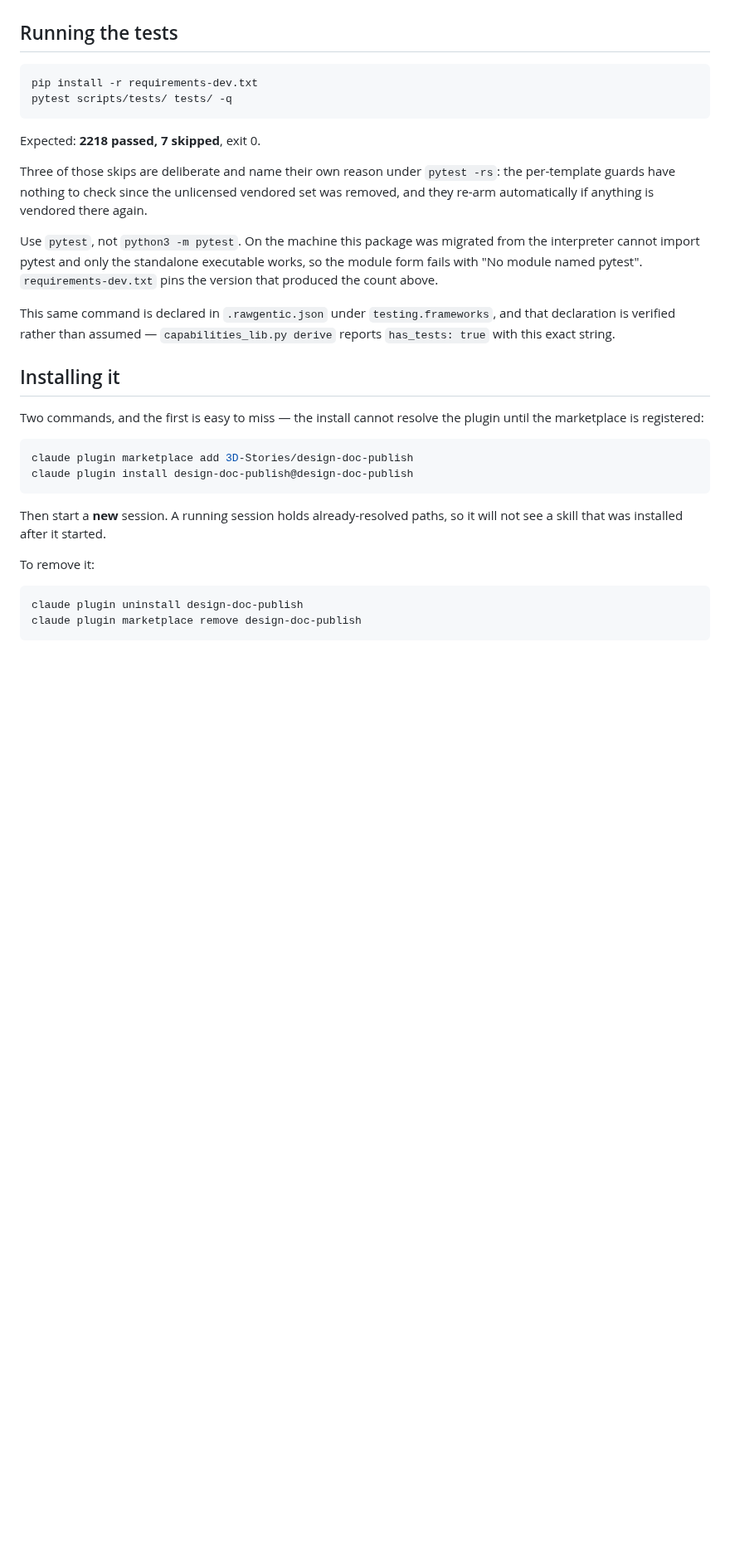
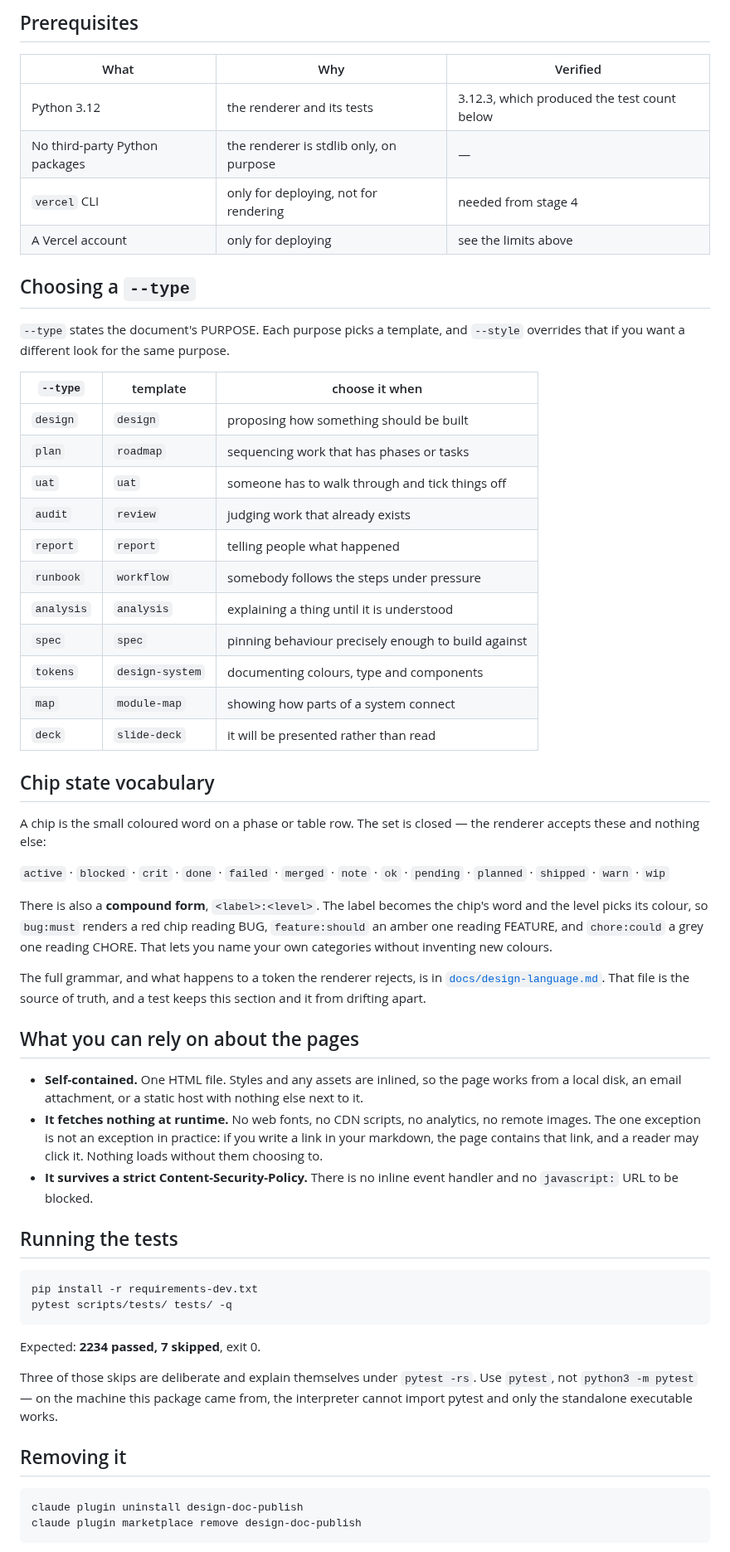
Before and after one commit to 3D-Stories/design-doc-publish, a Markdown page: README.md, the part around one of its changes. Shown at 83% size. Rendered like a GitHub page; blank space fills up the shorter version.

````diff
--- a/README.md
+++ b/README.md
@@ -17,3 +58,57 @@ on — what the output looks like, a rendered example, and a copy-pasteable firs
+## Prerequisites
+
+| What | Why | Verified |
+| --- | --- | --- |
+| Python 3.12 | the renderer and its tests | 3.12.3, which produced the test count below |
+| No third-party Python packages | the renderer is stdlib only, on purpose | — |
+| `vercel` CLI | only for deploying, not for rendering | needed from stage 4 |
+| A Vercel account | only for deploying | see the limits above |
+
+## Choosing a `--type`
+
+`--type` states the document's PURPOSE. Each purpose picks a template, and `--style` overrides that
+if you want a different look for the same purpose.
+
+| `--type` | template | choose it when |
+| --- | --- | --- |
+| `design` | `design` | proposing how something should be built |
+| `plan` | `roadmap` | sequencing work that has phases or tasks |
+| `uat` | `uat` | someone has to walk through and tick things off |
+| `audit` | `review` | judging work that already exists |
+| `report` | `report` | telling people what happened |
+| `runbook` | `workflow` | somebody follows the steps under pressure |
+| `analysis` | `analysis` | explaining a thing until it is understood |
+| `spec` | `spec` | pinning behaviour precisely enough to build against |
+| `tokens` | `design-system` | documenting colours, type and components |
+| `map` | `module-map` | showing how parts of a system connect |
+| `deck` | `slide-deck` | it will be presented rather than read |
+
+## Chip state vocabulary
+
+A chip is the small coloured word on a phase or table row. The set is closed — the renderer accepts
+these and nothing else:
+
+`active` · `blocked` · `crit` · `done` · `failed` · `merged` · `note` · `ok` · `pending` ·
+`planned` · `shipped` · `warn` · `wip`
+
+There is also a **compound form**, `<label>:<level>`. The label becomes the chip's word and the
+level picks its colour, so `bug:must` renders a red chip reading BUG, `feature:should` an amber one
+reading FEATURE, and `chore:could` a grey one reading CHORE. That lets you name your own categories
+without inventing new colours.
+
+The full grammar, and what happens to a token the renderer rejects, is in
+[`docs/design-language.md`](docs/design-language.md). That file is the source of truth, and a test
+keeps this section and it from drifting apart.
+
+## What you can rely on about the pages
+
+- **Self-contained.** One HTML file. Styles and any assets are inlined, so the page works from a
+  local disk, an email attachment, or a static host with nothing else next to it.
+- **It fetches nothing at runtime.** No web fonts, no CDN scripts, no analytics, no remote images.
+  The one exception is not an exception in practice: if you write a link in your markdown, the page
+  contains that link, and a reader may click it. Nothing loads without them choosing to.
+- **It survives a strict Content-Security-Policy.** There is no inline event handler and no
+  `javascript:` URL to be blocked.
 
 ## Running the tests
 
@@ -22,35 +117,13 @@ pip install -r requirements-dev.txt
 pytest scripts/tests/ tests/ -q
 ```
 
-Expected: **2218 passed, 7 skipped**, exit 0.
+Expected: **2234 passed, 7 skipped**, exit 0.
 
-Three of those skips are deliberate and name their own reason under `pytest -rs`: the
-per-template guards have nothing to check since the unlicensed vendored set was removed,
-and they re-arm automatically if anything is vendored there again.
+Three of those skips are deliberate and explain themselves under `pytest -rs`. Use `pytest`, not
+`python3 -m pytest` — on the machine this package came from, the interpreter cannot import pytest
+and only the standalone executable works.
 
-Use `pytest`, not `python3 -m pytest`. On the machine this package was migrated from the
-interpreter cannot import pytest and only the standalone executable works, so the module form
-fails with "No module named pytest". `requirements-dev.txt` pins the version that produced the
-count above.
-
-This same command is declared in `.rawgentic.json` under `testing.frameworks`, and that
-declaration is verified rather than assumed — `capabilities_lib.py derive` reports
-`has_tests: true` with this exact string.
-
-## Installing it
-
-Two commands, and the first is easy to miss — the install cannot resolve the plugin until the
-marketplace is registered:
-
-```bash
-claude plugin marketplace add 3D-Stories/design-doc-publish
-claude plugin install design-doc-publish@design-doc-publish
-```
-
-Then start a **new** session. A running session holds already-resolved paths, so it will not see
-a skill that was installed after it started.
-
-To remove it:
+## Removing it
 
 ```bash
 claude plugin uninstall design-doc-publish
````
Also changed, not shown: other parts of README.md (+63 -31 lines), docs/examples/example-roadmap.png (added), 2 other files.
